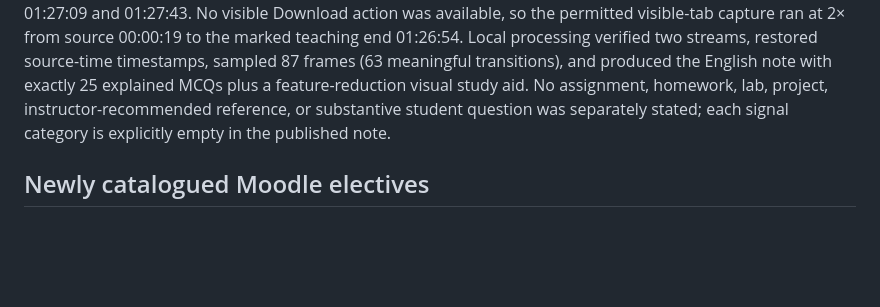
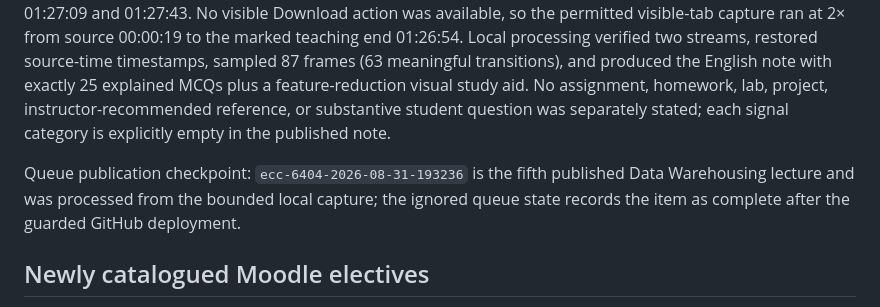
Before and after one commit to hellobanaras/iitp-mtech-aidse, a Markdown page: docs/recording-inventory.md, the part around the change. GitHub-like rendering; blank space fills up the shorter version.

Commit message:
Publish lecture ecc-6404-2026-08-31-193236

```diff
--- a/docs/recording-inventory.md
+++ b/docs/recording-inventory.md
@@ -134,6 +134,8 @@ The 24 August source was opened only after the 19 August recording was closed. T
 
 The 31 August source was opened only after the prior recording tab was closed. A full timeline sweep at 00:19, 08:50, 22:01, 43:59, 01:06:00, 01:19:12, 01:26:25, 01:26:40, and 01:26:53 showed sustained PowerPoint instruction on dimensionality reduction, PCA/SVD, feature-subset selection, filter/wrapper/embedded methods, evaluation strategy, feature weighting, and feature creation. Participant-gallery-only idle content appeared at 01:27:09 and 01:27:43. No visible Download action was available, so the permitted visible-tab capture ran at 2× from source 00:00:19 to the marked teaching end 01:26:54. Local processing verified two streams, restored source-time timestamps, sampled 87 frames (63 meaningful transitions), and produced the English note with exactly 25 explained MCQs plus a feature-reduction visual study aid. No assignment, homework, lab, project, instructor-recommended reference, or substantive student question was separately stated; each signal category is explicitly empty in the published note.
 
+Queue publication checkpoint: `ecc-6404-2026-08-31-193236` is the fifth published Data Warehousing lecture and was processed from the bounded local capture; the ignored queue state records the item as complete after the guarded GitHub deployment.
+
 ## Newly catalogued Moodle electives
 
 The six folders below were verified from the signed-in IIT Patna Moodle “Lecture Room and Recordings” card on 27 August 2026. Course-level links, recurring session data, and verified lecture notes are published incrementally after each recording. Four folders expose visible file rows, while two remain access-blocked. EBB 6403 now has one rejected idle/error source and one canonical published note; individual human-facing Stream pages remain pending for sources not yet opened.
```
